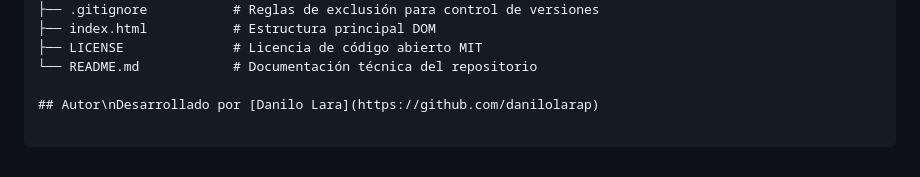
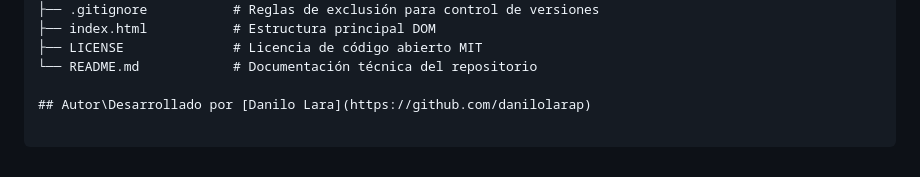
Before and after one commit to danilolarap/TiltClock, a Markdown page: README.md, the part around the change. Rendered like a GitHub page.

Commit message:
docs(readme): correccion a agregar seccion de autoria al final del documento

```diff
--- a/README.md
+++ b/README.md
@@ -53,4 +53,4 @@ TiltClock/
 ├── LICENSE              # Licencia de código abierto MIT
 └── README.md            # Documentación técnica del repositorio
 
-## Autor\nDesarrollado por [Danilo Lara](https://github.com/danilolarap)
+## Autor\Desarrollado por [Danilo Lara](https://github.com/danilolarap)
```
